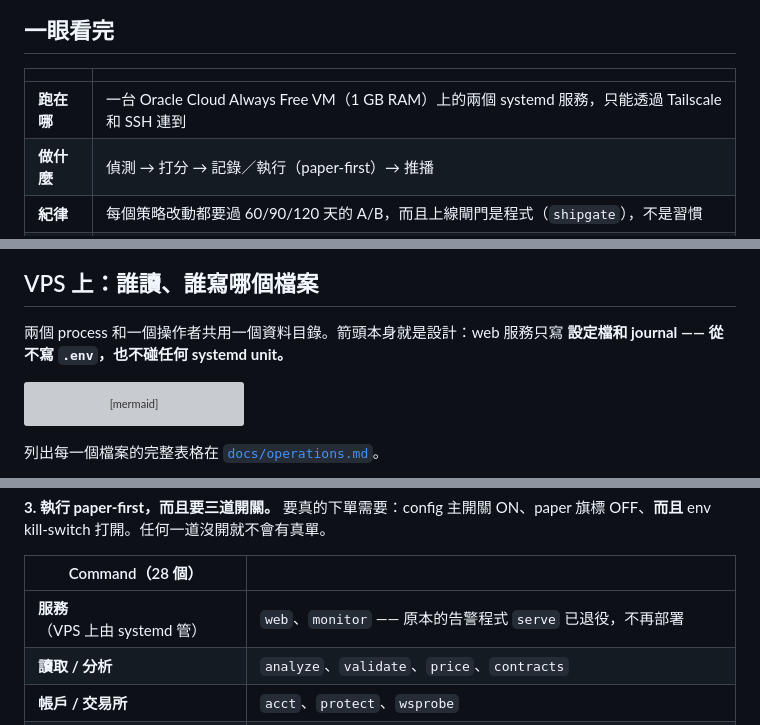
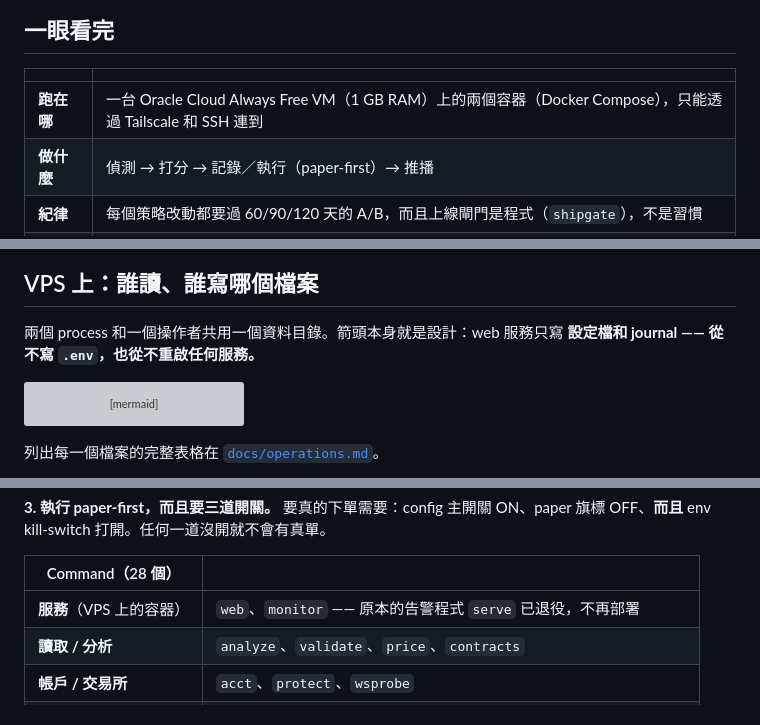
Before and after one commit to henry190927/trading-bot, a Markdown page: README.zh-TW.md, 3 parts joined by grey strips. Rendered like a GitHub page; grey boxes are pictures that could not be loaded.

````diff
--- a/README.zh-TW.md
+++ b/README.zh-TW.md
@@ -21,7 +21,7 @@ CLI 和 web UI 可以指定 `market.Resolve` 認得的全部 14 個合約。
 
 | | |
 |---|---|
-| **跑在哪** | 一台 Oracle Cloud Always Free VM（1 GB RAM）上的兩個 systemd 服務，只能透過 Tailscale 和 SSH 連到 |
+| **跑在哪** | 一台 Oracle Cloud Always Free VM（1 GB RAM）上的兩個容器（Docker Compose），只能透過 Tailscale 和 SSH 連到 |
 | **做什麼** | 偵測 → 打分 → 記錄／執行（paper-first）→ 推播 |
 | **紀律** | 每個策略改動都要過 60/90/120 天的 A/B，而且上線閘門是程式（`shipgate`），不是習慣 |
 | **規模** | 36 個可匯入的 package + 28 個 command · 255 個 Go 檔，其中 83 個是測試 · 約 55k 行 · `go test -race ./...` 乾淨 |
@@ -82,7 +82,7 @@ flowchart TB
 ## VPS 上：誰讀、誰寫哪個檔案
 
 兩個 process 和一個操作者共用一個資料目錄。箭頭本身就是設計：web 服務只寫
-**設定檔和 journal —— 從不寫 `.env`，也不碰任何 systemd unit。**
+**設定檔和 journal —— 從不寫 `.env`，也從不重啟任何服務。**
 
 ```mermaid
 flowchart LR
@@ -250,7 +251,7 @@ OFF、**而且** env kill-switch 打開。任何一道沒開就不會有真單
 
 | Command（28 個） | |
 |---|---|
-| **服務**（VPS 上由 systemd 管） | `web`、`monitor` —— 原本的告警程式 `serve` 已退役，不再部署 |
+| **服務**（VPS 上的容器） | `web`、`monitor` —— 原本的告警程式 `serve` 已退役，不再部署 |
 | **讀取 / 分析** | `analyze`、`validate`、`price`、`contracts` |
 | **帳戶 / 交易所** | `acct`、`protect`、`wsprobe` |
 | **資料抓取**（cron） | `earnings-fetch`、`fundamental-scan` |
````
Also changed, not shown: other parts of README.zh-TW.md (+1 -0 lines), README.md (+4 -3 lines), docs/operations.md (+9 -3 lines).
